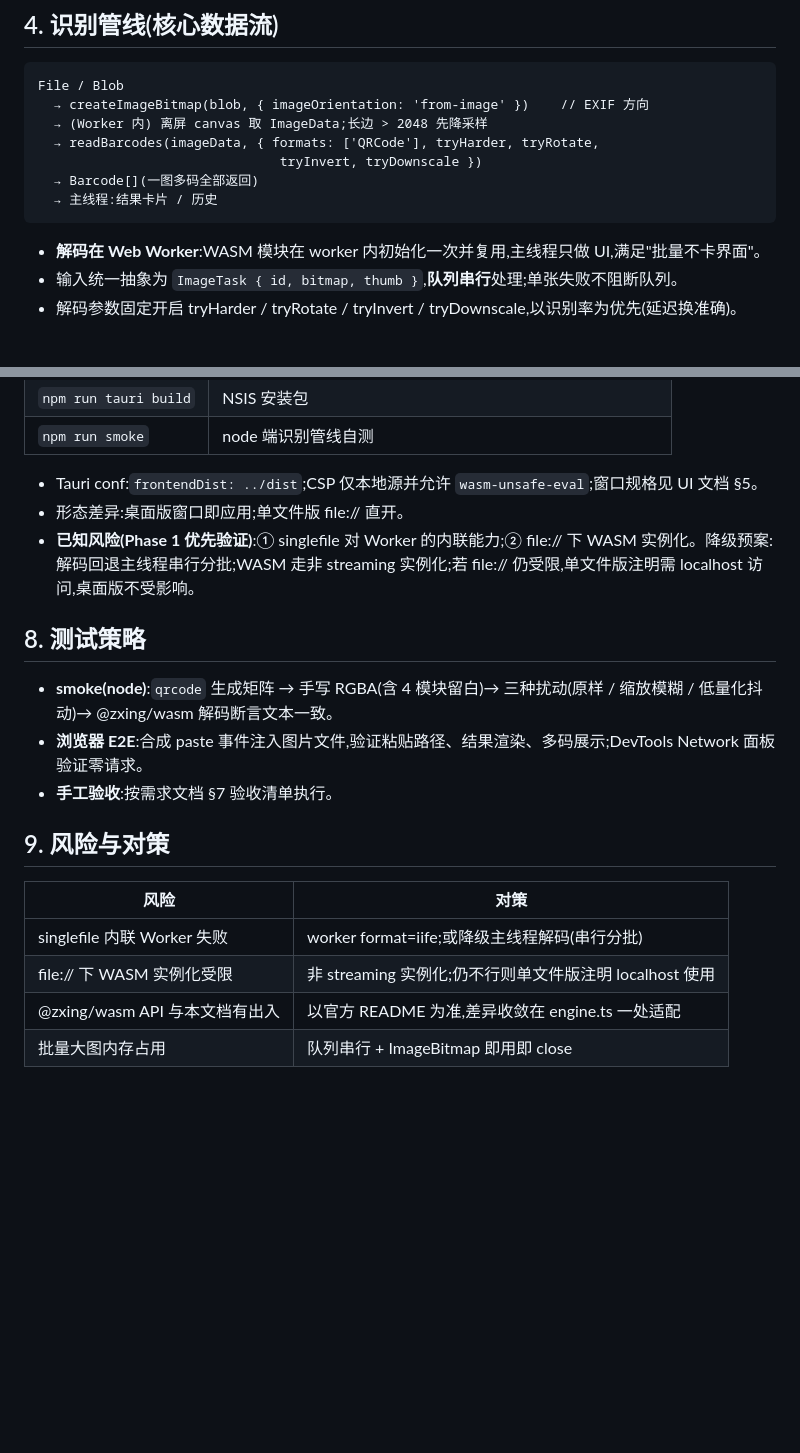
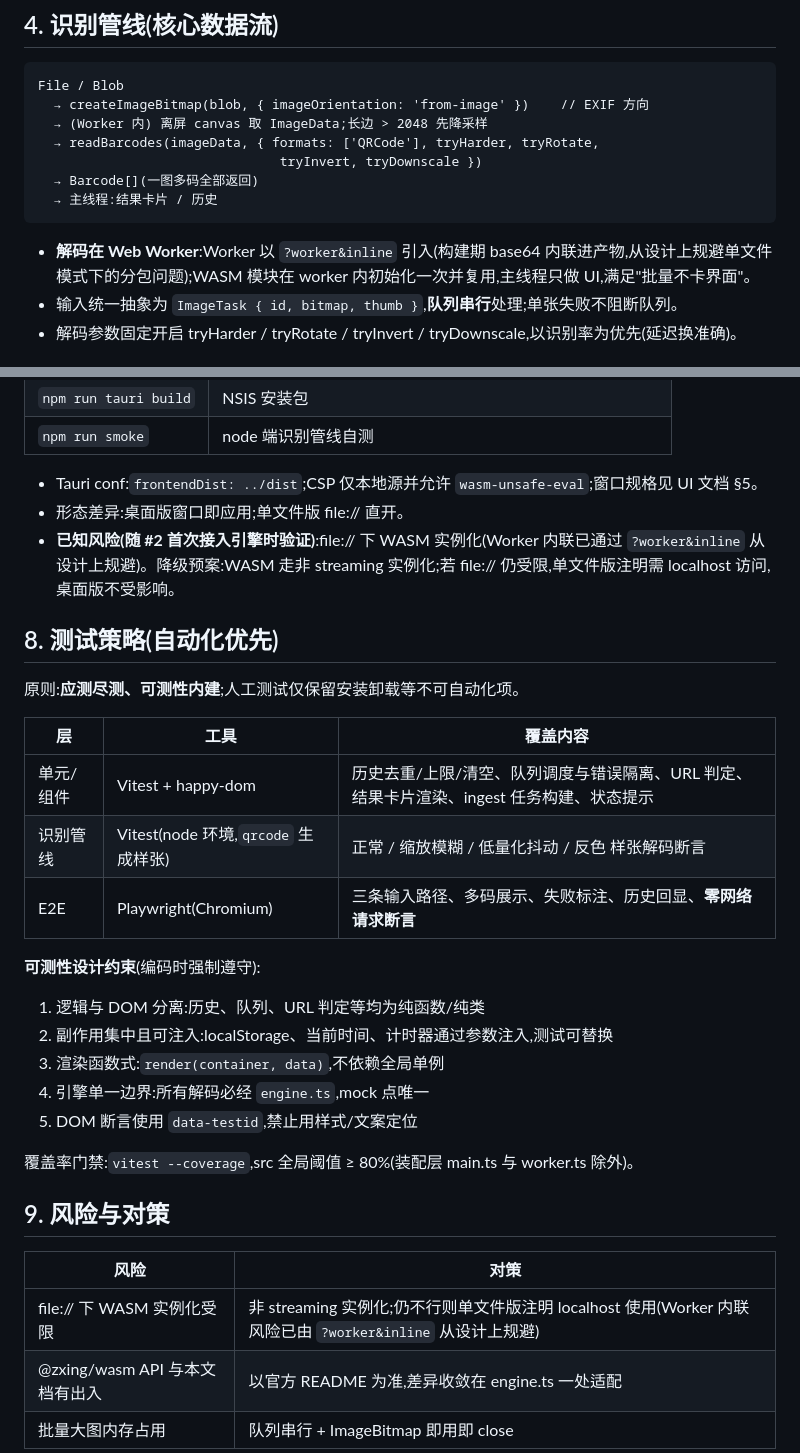
Before and after one commit to cnecoder/offline-qr, a Markdown page: docs/architecture.md, 2 parts joined by grey strips. GitHub-like rendering; blank space fills up the shorter version.

````diff
--- a/docs/architecture.md
+++ b/docs/architecture.md
@@ -81,7 +81,7 @@ File / Blob
   → 主线程:结果卡片 / 历史
 ```
 
-- **解码在 Web Worker**:WASM 模块在 worker 内初始化一次并复用,主线程只做 UI,满足"批量不卡界面"。
+- **解码在 Web Worker**:Worker 以 `?worker&inline` 引入(构建期 base64 内联进产物,从设计上规避单文件模式下的分包问题);WASM 模块在 worker 内初始化一次并复用,主线程只做 UI,满足"批量不卡界面"。
 - 输入统一抽象为 `ImageTask { id, bitmap, thumb }`,**队列串行**处理;单张失败不阻断队列。
 - 解码参数固定开启 tryHarder / tryRotate / tryInvert / tryDownscale,以识别率为优先(延迟换准确)。
 
@@ -114,19 +114,32 @@ File / Blob
 
 - Tauri conf:`frontendDist: ../dist`;CSP 仅本地源并允许 `wasm-unsafe-eval`;窗口规格见 UI 文档 §5。
 - 形态差异:桌面版窗口即应用;单文件版 file:// 直开。
-- **已知风险(Phase 1 优先验证)**:① singlefile 对 Worker 的内联能力;② file:// 下 WASM 实例化。降级预案:解码回退主线程串行分批;WASM 走非 streaming 实例化;若 file:// 仍受限,单文件版注明需 localhost 访问,桌面版不受影响。
+- **已知风险(随 #2 首次接入引擎时验证)**:file:// 下 WASM 实例化(Worker 内联已通过 `?worker&inline` 从设计上规避)。降级预案:WASM 走非 streaming 实例化;若 file:// 仍受限,单文件版注明需 localhost 访问,桌面版不受影响。
 
-## 8. 测试策略
+## 8. 测试策略(自动化优先)
 
-- **smoke(node)**:`qrcode` 生成矩阵 → 手写 RGBA(含 4 模块留白)→ 三种扰动(原样 / 缩放模糊 / 低量化抖动)→ @zxing/wasm 解码断言文本一致。
-- **浏览器 E2E**:合成 paste 事件注入图片文件,验证粘贴路径、结果渲染、多码展示;DevTools Network 面板验证零请求。
-- **手工验收**:按需求文档 §7 验收清单执行。
+原则:**应测尽测、可测性内建**;人工测试仅保留安装卸载等不可自动化项。
+
+| 层 | 工具 | 覆盖内容 |
+|---|---|---|
+| 单元/组件 | Vitest + happy-dom | 历史去重/上限/清空、队列调度与错误隔离、URL 判定、结果卡片渲染、ingest 任务构建、状态提示 |
+| 识别管线 | Vitest(node 环境,`qrcode` 生成样张) | 正常 / 缩放模糊 / 低量化抖动 / 反色 样张解码断言 |
+| E2E | Playwright(Chromium) | 三条输入路径、多码展示、失败标注、历史回显、**零网络请求断言** |
+
+**可测性设计约束**(编码时强制遵守):
+
+1. 逻辑与 DOM 分离:历史、队列、URL 判定等均为纯函数/纯类
+2. 副作用集中且可注入:localStorage、当前时间、计时器通过参数注入,测试可替换
+3. 渲染函数式:`render(container, data)`,不依赖全局单例
+4. 引擎单一边界:所有解码必经 `engine.ts`,mock 点唯一
+5. DOM 断言使用 `data-testid`,禁止用样式/文案定位
+
+覆盖率门禁:`vitest --coverage`,src 全局阈值 ≥ 80%(装配层 main.ts 与 worker.ts 除外)。
 
 ## 9. 风险与对策
 
 | 风险 | 对策 |
 |---|---|
-| singlefile 内联 Worker 失败 | worker format=iife;或降级主线程解码(串行分批) |
-| file:// 下 WASM 实例化受限 | 非 streaming 实例化;仍不行则单文件版注明 localhost 使用 |
+| file:// 下 WASM 实例化受限 | 非 streaming 实例化;仍不行则单文件版注明 localhost 使用(Worker 内联风险已由 `?worker&inline` 从设计上规避) |
 | @zxing/wasm API 与本文档有出入 | 以官方 README 为准,差异收敛在 engine.ts 一处适配 |
 | 批量大图内存占用 | 队列串行 + ImageBitmap 即用即 close |
````
Also changed, not shown: docs/requirements.md (+5 -3 lines), task.md (+8 -6 lines).
